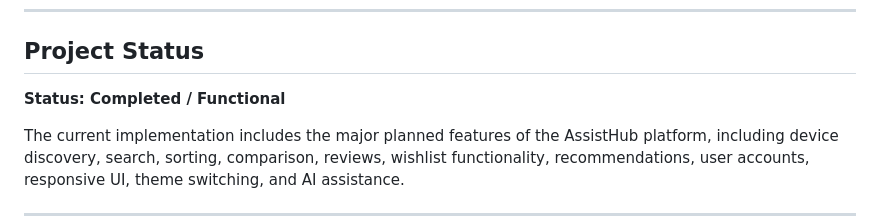
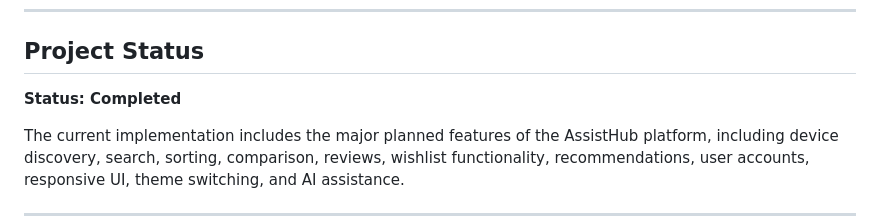
Before and after one commit to adyashamohanty2014-svg/AssistHub, a Markdown page: README.md, the part around the change. Rendered like a GitHub page.

Commit message:
Update project status in README

```diff
--- a/README.md
+++ b/README.md
@@ -473,7 +473,7 @@ into a single platform focused on assistive technology.
 
 ## Project Status
 
-**Status: Completed / Functional**
+**Status: Completed**
 
 The current implementation includes the major planned features of the AssistHub platform, including device discovery, search, sorting, comparison, reviews, wishlist functionality, recommendations, user accounts, responsive UI, theme switching, and AI assistance.
 
```
